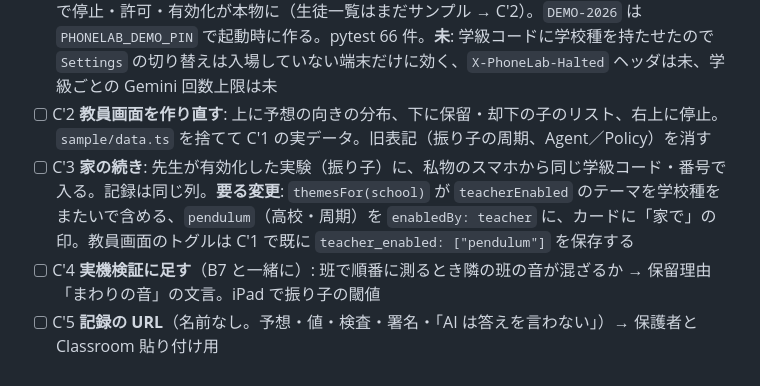
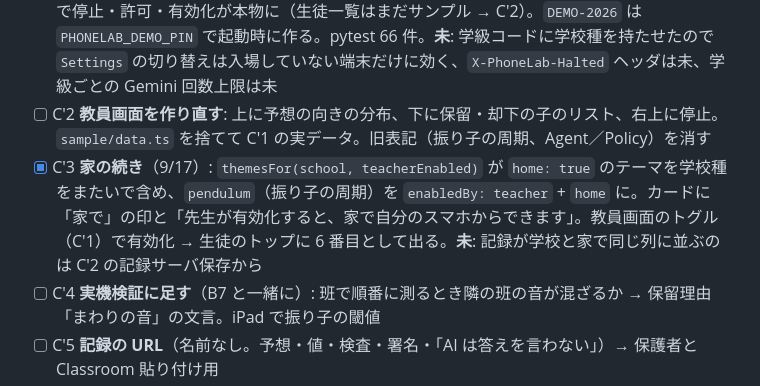
Before and after one commit to nvidia9875/phonelab, a Markdown page: flow.md, the part around the change. GitHub-like rendering.

```diff
--- a/flow.md
+++ b/flow.md
@@ -280,7 +280,7 @@ flowchart LR
 - [x] C′0 文書: `docs/personas.md`（ゆい・佐藤先生・母、前後の台詞、時間割、差別化表）、`docs/ux-flow.md` §11、`docs/idea-sheet.md` の対象ユーザーと差別化（9/16）
 - [x] C′1 **学級を Firestore に**（= C8、9/16）: `server/classroom.py` + `server/routes_class.py`。学級コード＋番号で入場（`/me` で 404 なら「学級コードが見つかりません」）、先生の許可・有効化・停止をサーバに。全端末停止は 2 秒ポーリングで届き（ローカル実測 2.0 秒）、`/api/plan` `/api/chat` は 409、`before_run_callback` で Runner も止める。教員画面は学級コード＋PIN で停止・許可・有効化が本物に（生徒一覧はまだサンプル → C′2）。`DEMO-2026` は `PHONELAB_DEMO_PIN` で起動時に作る。pytest 66 件。**未**: 学級コードに学校種を持たせたので `Settings` の切り替えは入場していない端末だけに効く、`X-PhoneLab-Halted` ヘッダは未、学級ごとの Gemini 回数上限は未
 - [ ] C′2 **教員画面を作り直す**: 上に予想の向きの分布、下に保留・却下の子のリスト、右上に停止。`sample/data.ts` を捨てて C′1 の実データ。旧表記（振り子の周期、Agent／Policy）を消す
-- [ ] C′3 **家の続き**: 先生が有効化した実験（振り子）に、私物のスマホから同じ学級コード・番号で入る。記録は同じ列。**要る変更**: `themesFor(school)` が `teacherEnabled` のテーマを学校種をまたいで含める、`pendulum`（高校・周期）を `enabledBy: teacher` に、カードに「家で」の印。教員画面のトグルは C′1 で既に `teacher_enabled: ["pendulum"]` を保存する
+- [x] C′3 **家の続き**（9/17）: `themesFor(school, teacherEnabled)` が `home: true` のテーマを学校種をまたいで含め、`pendulum`（振り子の周期）を `enabledBy: teacher` + `home` に。カードに「家で」の印と「先生が有効化すると、家で自分のスマホからできます」。教員画面のトグル（C′1）で有効化 → 生徒のトップに 6 番目として出る。**未**: 記録が学校と家で同じ列に並ぶのは C′2 の記録サーバ保存から
 - [ ] C′4 **実機検証に足す**（B7 と一緒に）: 班で順番に測るとき隣の班の音が混ざるか → 保留理由「まわりの音」の文言。iPad で振り子の閾値
 - [ ] C′5 **記録の URL**（名前なし。予想・値・検査・署名・「AI は答えを言わない」）→ 保護者と Classroom 貼り付け用
 - [ ] C′6 ClassAgent の Go/No-Go は 10/1 のまま。範囲は「C′2 の画面の要約と提案」まで
```
Also changed, not shown: docs/ux-flow.md (+1 -1 lines).
